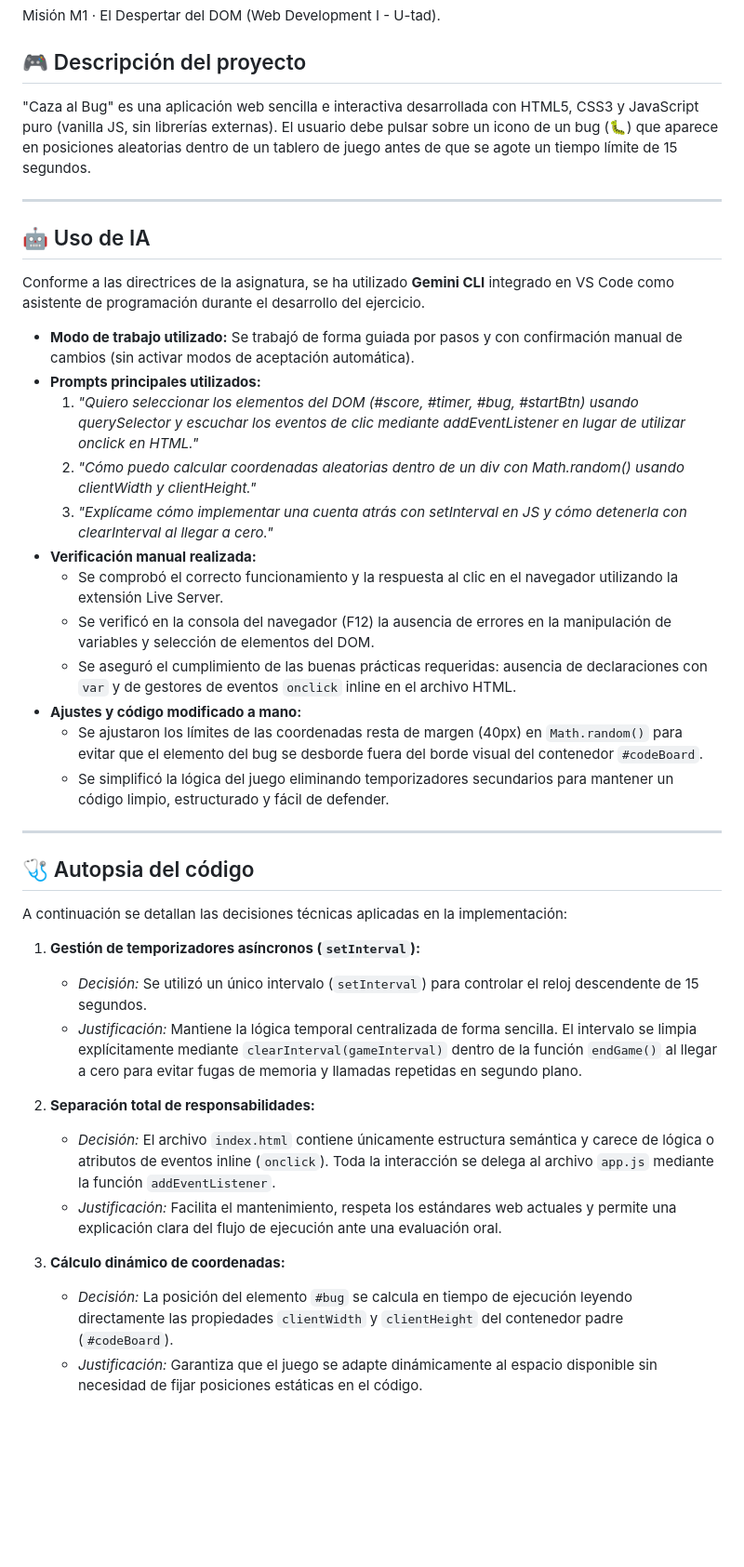
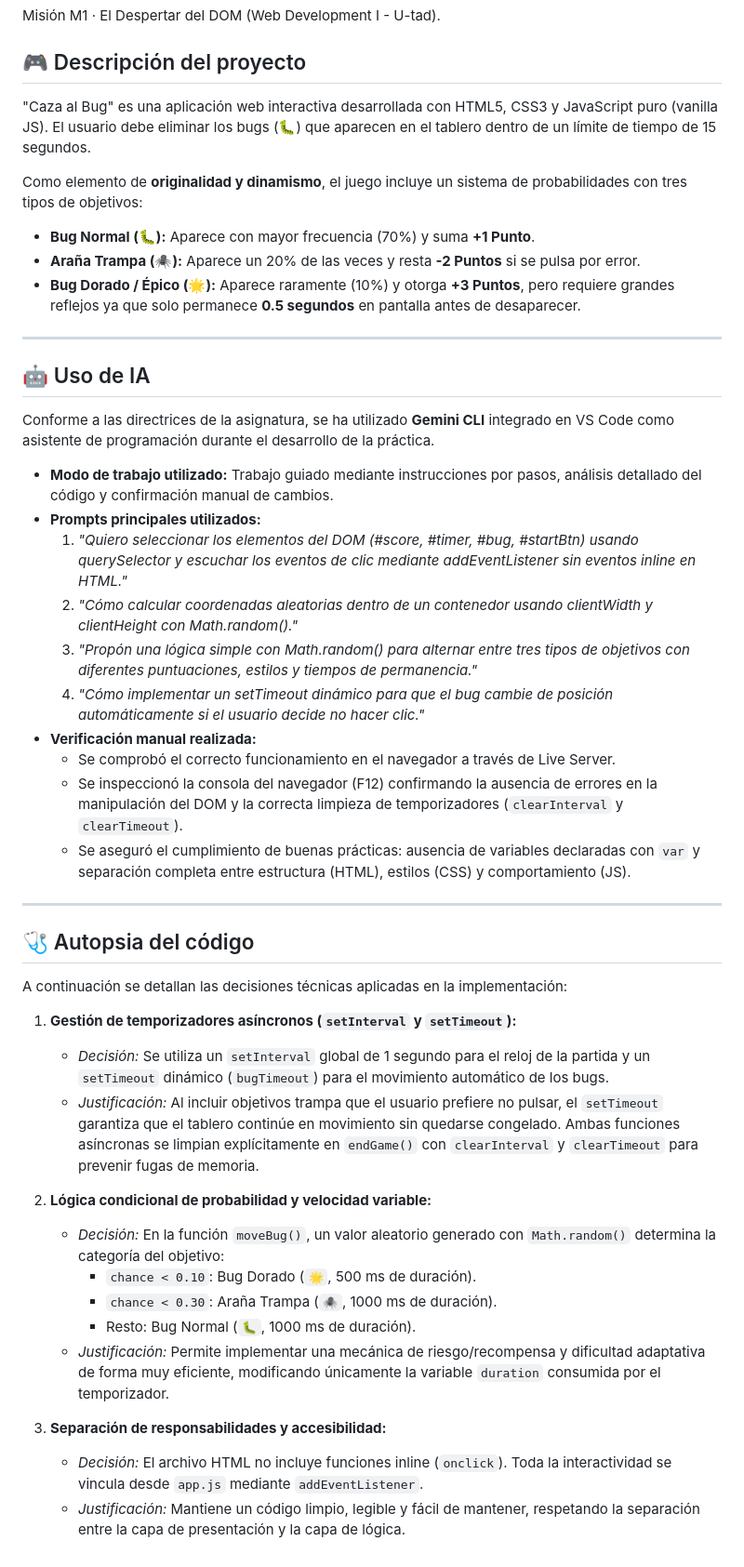
Before and after one commit to ihergar1905-commits/Reto_1, a Markdown page: Mision_1/README.md, the part around the change. Shown at 93% size. Rendered like a GitHub page; blank space fills up the shorter version.

```diff
--- a/Mision_1/README.md
+++ b/Mision_1/README.md
@@ -2,26 +2,29 @@
 Misión M1 · El Despertar del DOM (Web Development I - U-tad).
 
 ## 🎮 Descripción del proyecto
-"Caza al Bug" es una aplicación web sencilla e interactiva desarrollada con HTML5, CSS3 y JavaScript puro (vanilla JS, sin librerías externas). El usuario debe pulsar sobre un icono de un bug (🐛) que aparece en posiciones aleatorias dentro de un tablero de juego antes de que se agote un tiempo límite de 15 segundos.
+"Caza al Bug" es una aplicación web interactiva desarrollada con HTML5, CSS3 y JavaScript puro (vanilla JS). El usuario debe eliminar los bugs (🐛) que aparecen en el tablero dentro de un límite de tiempo de 15 segundos.
+
+Como elemento de **originalidad y dinamismo**, el juego incluye un sistema de probabilidades con tres tipos de objetivos:
+* **Bug Normal (🐛):** Aparece con mayor frecuencia (70%) y suma **+1 Punto**.
+* **Araña Trampa (🕷️):** Aparece un 20% de las veces y resta **-2 Puntos** si se pulsa por error.
+* **Bug Dorado / Épico (🌟):** Aparece raramente (10%) y otorga **+3 Puntos**, pero requiere grandes reflejos ya que solo permanece **0.5 segundos** en pantalla antes de desaparecer.
 
 ---
 
 ## 🤖 Uso de IA
 
-Conforme a las directrices de la asignatura, se ha utilizado **Gemini CLI** integrado en VS Code como asistente de programación durante el desarrollo del ejercicio.
+Conforme a las directrices de la asignatura, se ha utilizado **Gemini CLI** integrado en VS Code como asistente de programación durante el desarrollo de la práctica.
 
-* **Modo de trabajo utilizado:** Se trabajó de forma guiada por pasos y con confirmación manual de cambios (sin activar modos de aceptación automática).
+* **Modo de trabajo utilizado:** Trabajo guiado mediante instrucciones por pasos, análisis detallado del código y confirmación manual de cambios.
 * **Prompts principales utilizados:**
-  1. *"Quiero seleccionar los elementos del DOM (#score, #timer, #bug, #startBtn) usando querySelector y escuchar los eventos de clic mediante addEventListener en lugar de utilizar onclick en HTML."*
-  2. *"Cómo puedo calcular coordenadas aleatorias dentro de un div con Math.random() usando clientWidth y clientHeight."*
-  3. *"Explícame cómo implementar una cuenta atrás con setInterval en JS y cómo detenerla con clearInterval al llegar a cero."*
+  1. *"Quiero seleccionar los elementos del DOM (#score, #timer, #bug, #startBtn) usando querySelector y escuchar los eventos de clic mediante addEventListener sin eventos inline en HTML."*
+  2. *"Cómo calcular coordenadas aleatorias dentro de un contenedor usando clientWidth y clientHeight con Math.random()."*
+  3. *"Propón una lógica simple con Math.random() para alternar entre tres tipos de objetivos con diferentes puntuaciones, estilos y tiempos de permanencia."*
+  4. *"Cómo implementar un setTimeout dinámico para que el bug cambie de posición automáticamente si el usuario decide no hacer clic."*
 * **Verificación manual realizada:**
-  * Se comprobó el correcto funcionamiento y la respuesta al clic en el navegador utilizando la extensión Live Server.
-  * Se verificó en la consola del navegador (F12) la ausencia de errores en la manipulación de variables y selección de elementos del DOM.
-  * Se aseguró el cumplimiento de las buenas prácticas requeridas: ausencia de declaraciones con `var` y de gestores de eventos `onclick` inline en el archivo HTML.
-* **Ajustes y código modificado a mano:**
-  * Se ajustaron los límites de las coordenadas resta de margen (40px) en `Math.random()` para evitar que el elemento del bug se desborde fuera del borde visual del contenedor `#codeBoard`.
-  * Se simplificó la lógica del juego eliminando temporizadores secundarios para mantener un código limpio, estructurado y fácil de defender.
+  * Se comprobó el correcto funcionamiento en el navegador a través de Live Server.
+  * Se inspeccionó la consola del navegador (F12) confirmando la ausencia de errores en la manipulación del DOM y la correcta limpieza de temporizadores (`clearInterval` y `clearTimeout`).
+  * Se aseguró el cumplimiento de buenas prácticas: ausencia de variables declaradas con `var` y separación completa entre estructura (HTML), estilos (CSS) y comportamiento (JS).
 
 ---
 
@@ -29,14 +32,17 @@ Conforme a las directrices de la asignatura, se ha utilizado **Gemini CLI** inte
 
 A continuación se detallan las decisiones técnicas aplicadas en la implementación:
 
-1. **Gestión de temporizadores asíncronos (`setInterval`):**
-   * *Decisión:* Se utilizó un único intervalo (`setInterval`) para controlar el reloj descendente de 15 segundos.
-   * *Justificación:* Mantiene la lógica temporal centralizada de forma sencilla. El intervalo se limpia explícitamente mediante `clearInterval(gameInterval)` dentro de la función `endGame()` al llegar a cero para evitar fugas de memoria y llamadas repetidas en segundo plano.
+1. **Gestión de temporizadores asíncronos (`setInterval` y `setTimeout`):**
+   * *Decisión:* Se utiliza un `setInterval` global de 1 segundo para el reloj de la partida y un `setTimeout` dinámico (`bugTimeout`) para el movimiento automático de los bugs.
+   * *Justificación:* Al incluir objetivos trampa que el usuario prefiere no pulsar, el `setTimeout` garantiza que el tablero continúe en movimiento sin quedarse congelado. Ambas funciones asíncronas se limpian explícitamente en `endGame()` con `clearInterval` y `clearTimeout` para prevenir fugas de memoria.
 
-2. **Separación total de responsabilidades:**
-   * *Decisión:* El archivo `index.html` contiene únicamente estructura semántica y carece de lógica o atributos de eventos inline (`onclick`). Toda la interacción se delega al archivo `app.js` mediante la función `addEventListener`.
-   * *Justificación:* Facilita el mantenimiento, respeta los estándares web actuales y permite una explicación clara del flujo de ejecución ante una evaluación oral.
+2. **Lógica condicional de probabilidad y velocidad variable:**
+   * *Decisión:* En la función `moveBug()`, un valor aleatorio generado con `Math.random()` determina la categoría del objetivo:
+     * `chance < 0.10`: Bug Dorado (`🌟`, 500 ms de duración).
+     * `chance < 0.30`: Araña Trampa (`🕷️`, 1000 ms de duración).
+     * Resto: Bug Normal (`🐛`, 1000 ms de duración).
+   * *Justificación:* Permite implementar una mecánica de riesgo/recompensa y dificultad adaptativa de forma muy eficiente, modificando únicamente la variable `duration` consumida por el temporizador.
 
-3. **Cálculo dinámico de coordenadas:**
-   * *Decisión:* La posición del elemento `#bug` se calcula en tiempo de ejecución leyendo directamente las propiedades `clientWidth` y `clientHeight` del contenedor padre (`#codeBoard`).
-   * *Justificación:* Garantiza que el juego se adapte dinámicamente al espacio disponible sin necesidad de fijar posiciones estáticas en el código.
+3. **Separación de responsabilidades y accesibilidad:**
+   * *Decisión:* El archivo HTML no incluye funciones inline (`onclick`). Toda la interactividad se vincula desde `app.js` mediante `addEventListener`.
+   * *Justificación:* Mantiene un código limpio, legible y fácil de mantener, respetando la separación entre la capa de presentación y la capa de lógica.
```
